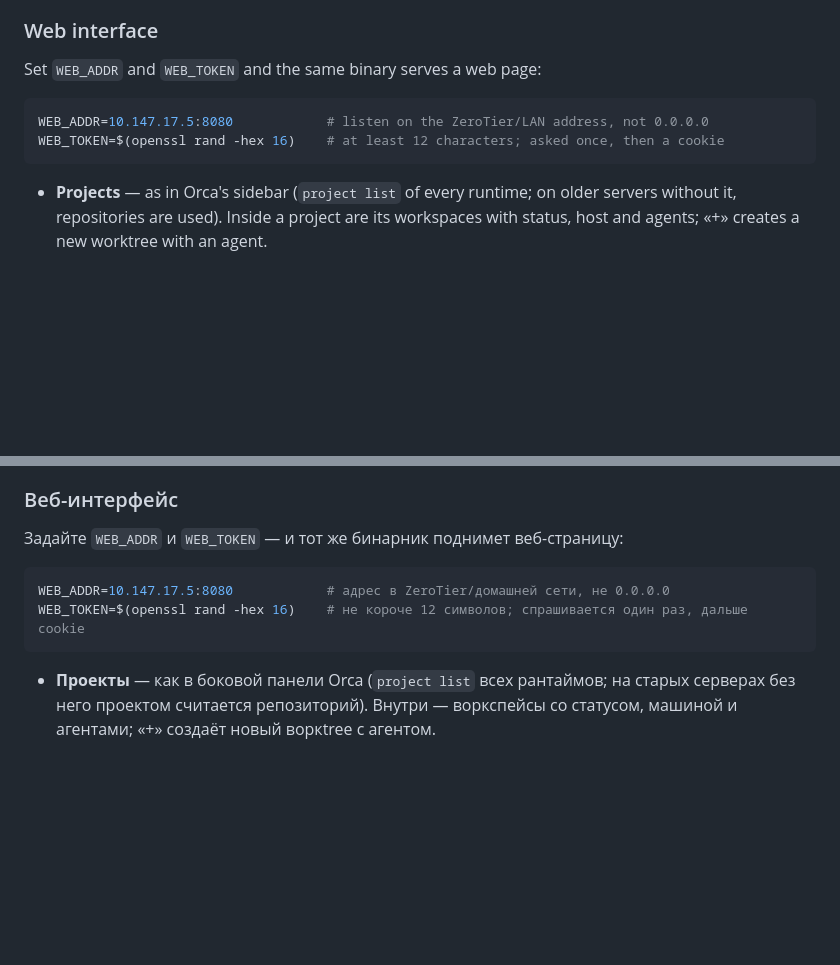
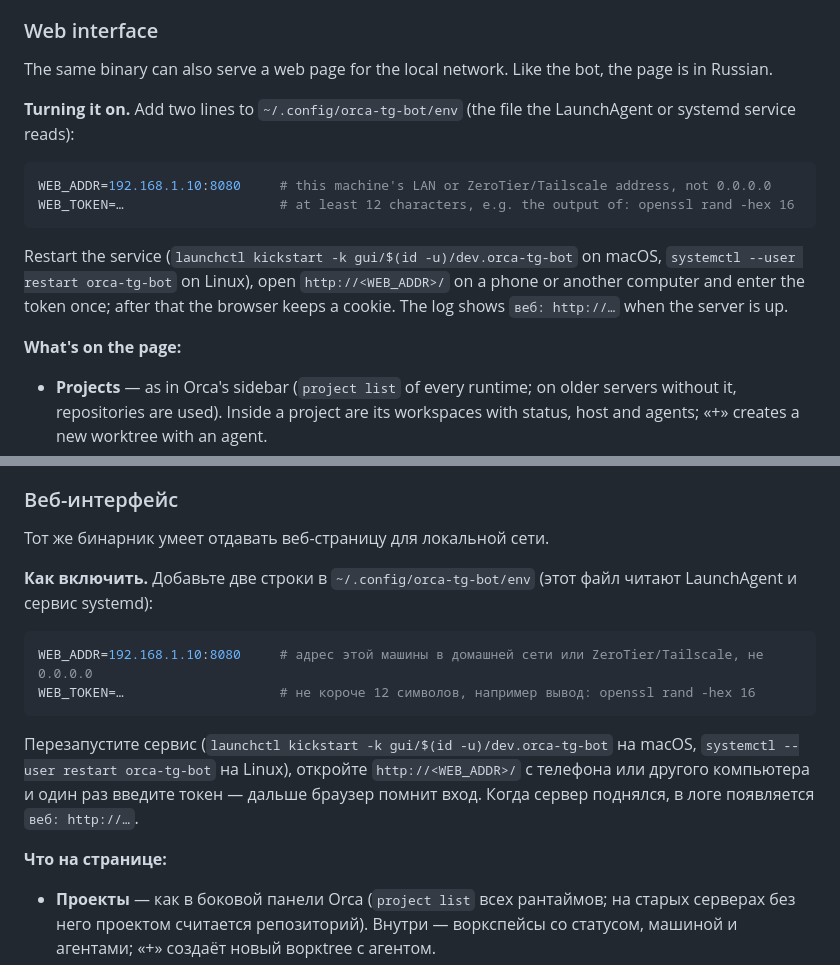
Before and after one commit to leshak/orca-tg-bot, a Markdown page: README.md, 2 parts joined by grey strips. Rendered like a GitHub page; blank space fills up the shorter version.

````diff
--- a/README.md
+++ b/README.md
@@ -32,12 +32,18 @@ Notifications arrive when a workspace's status changes from "working" to anythin
 
 ### Web interface
 
-Set `WEB_ADDR` and `WEB_TOKEN` and the same binary serves a web page:
+The same binary can also serve a web page for the local network. Like the bot, the page is in Russian.
+
+**Turning it on.** Add two lines to `~/.config/orca-tg-bot/env` (the file the LaunchAgent or systemd service reads):
 
 ```bash
-WEB_ADDR=10.147.17.5:8080            # listen on the ZeroTier/LAN address, not 0.0.0.0
-WEB_TOKEN=$(openssl rand -hex 16)    # at least 12 characters; asked once, then a cookie
+WEB_ADDR=192.168.1.10:8080     # this machine's LAN or ZeroTier/Tailscale address, not 0.0.0.0
+WEB_TOKEN=…                    # at least 12 characters, e.g. the output of: openssl rand -hex 16
 ```
+
+Restart the service (`launchctl kickstart -k gui/$(id -u)/dev.orca-tg-bot` on macOS, `systemctl --user restart orca-tg-bot` on Linux), open `http://<WEB_ADDR>/` on a phone or another computer and enter the token once; after that the browser keeps a cookie. The log shows `веб: http://…` when the server is up.
+
+**What's on the page:**
 
 - **Projects** — as in Orca's sidebar (`project list` of every runtime; on older servers without it, repositories are used). Inside a project are its workspaces with status, host and agents; «+» creates a new worktree with an agent.
 - **Workspace** — tabs for its terminals, the screen of the selected one refreshed about once a second, the agent's last reply, a box for messages (Enter sends on a computer; on a phone, use the button) and keys for menus and permission prompts: Esc, ↑, ↓, Enter, Tab, ⇧Tab, 1–3 and «Стоп» (Ctrl+C). «+ Агент» starts another agent.
@@ -139,12 +159,18 @@ Telegram-бот для [Orca](https://github.com/stablyai/orca): список в
 
 ### Веб-интерфейс
 
-Задайте `WEB_ADDR` и `WEB_TOKEN` — и тот же бинарник поднимет веб-страницу:
+Тот же бинарник умеет отдавать веб-страницу для локальной сети.
+
+**Как включить.** Добавьте две строки в `~/.config/orca-tg-bot/env` (этот файл читают LaunchAgent и сервис systemd):
 
 ```bash
-WEB_ADDR=10.147.17.5:8080            # адрес в ZeroTier/домашней сети, не 0.0.0.0
-WEB_TOKEN=$(openssl rand -hex 16)    # не короче 12 символов; спрашивается один раз, дальше cookie
+WEB_ADDR=192.168.1.10:8080     # адрес этой машины в домашней сети или ZeroTier/Tailscale, не 0.0.0.0
+WEB_TOKEN=…                    # не короче 12 символов, например вывод: openssl rand -hex 16
 ```
+
+Перезапустите сервис (`launchctl kickstart -k gui/$(id -u)/dev.orca-tg-bot` на macOS, `systemctl --user restart orca-tg-bot` на Linux), откройте `http://<WEB_ADDR>/` с телефона или другого компьютера и один раз введите токен — дальше браузер помнит вход. Когда сервер поднялся, в логе появляется `веб: http://…`.
+
+**Что на странице:**
 
 - **Проекты** — как в боковой панели Orca (`project list` всех рантаймов; на старых серверах без него проектом считается репозиторий). Внутри — воркспейсы со статусом, машиной и агентами; «+» создаёт новый воркtree с агентом.
 - **Воркспейс** — вкладки его терминалов, экран выбранного (обновляется примерно раз в секунду), последний ответ агента, поле для сообщений (на компьютере Enter отправляет, на телефоне — кнопка) и клавиши для меню и запросов разрешений: Esc, ↑, ↓, Enter, Tab, ⇧Tab, 1–3 и «Стоп» (Ctrl+C). «+ Агент» запускает ещё одного агента.
````
Also changed, not shown: other parts of README.md (+28 -0 lines).
